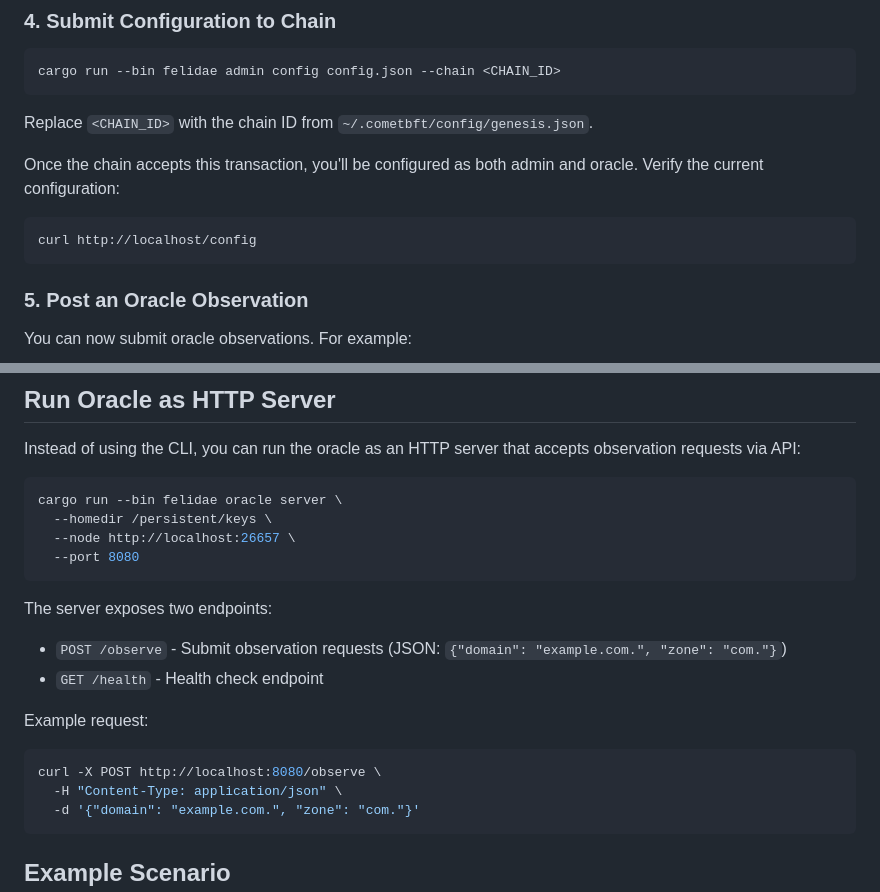
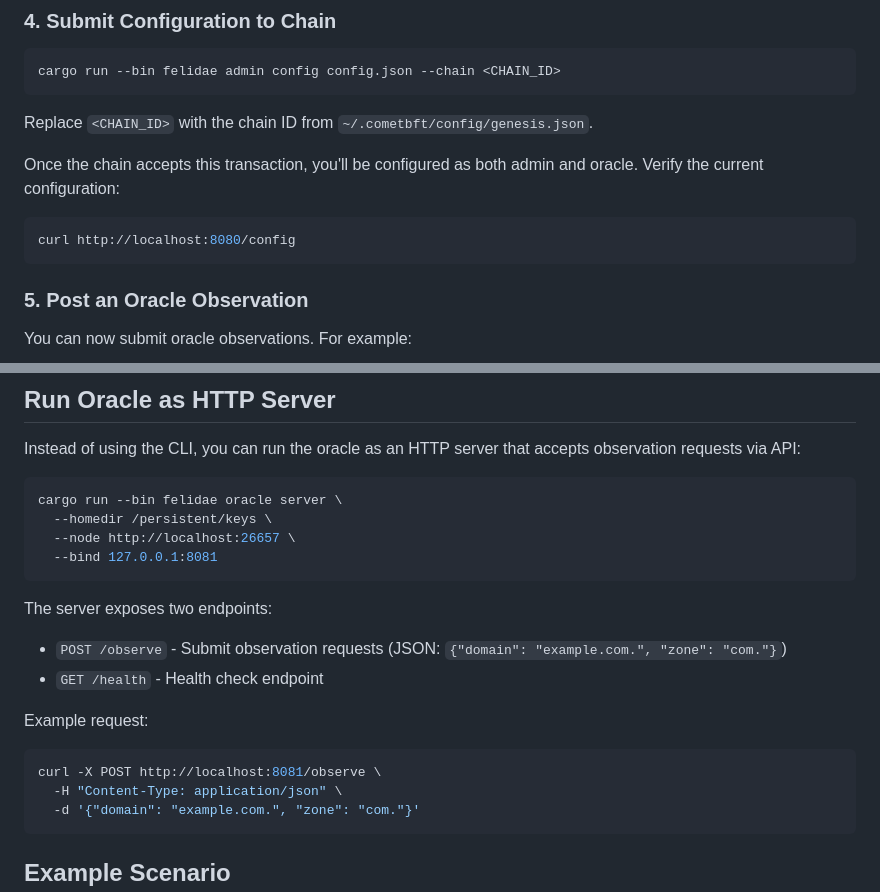
Before and after one commit to freedomofpress/webcat-infra-chain, a Markdown page: README.md, 2 parts joined by grey strips. Rendered like a GitHub page.

Commit message:
docs: fix ports in readme
Follow-up to #77.

````diff
--- a/README.md
+++ b/README.md
@@ -211,7 +211,7 @@ Replace `<CHAIN_ID>` with the chain ID from `~/.cometbft/config/genesis.json`.
 Once the chain accepts this transaction, you'll be configured as both admin and oracle. Verify the current configuration:
 
 ```bash
-curl http://localhost/config
+curl http://localhost:8080/config
 ```
 
 ### 5. Post an Oracle Observation
@@ -238,7 +238,7 @@ Instead of using the CLI, you can run the oracle as an HTTP server that accepts
 cargo run --bin felidae oracle server \
   --homedir /persistent/keys \
   --node http://localhost:26657 \
-  --port 8080
+  --bind 127.0.0.1:8081
 ```
 
 The server exposes two endpoints:
@@ -247,7 +247,7 @@ The server exposes two endpoints:
 
 Example request:
 ```bash
-curl -X POST http://localhost:8080/observe \
+curl -X POST http://localhost:8081/observe \
   -H "Content-Type: application/json" \
   -d '{"domain": "example.com.", "zone": "com."}'
 ```
````
